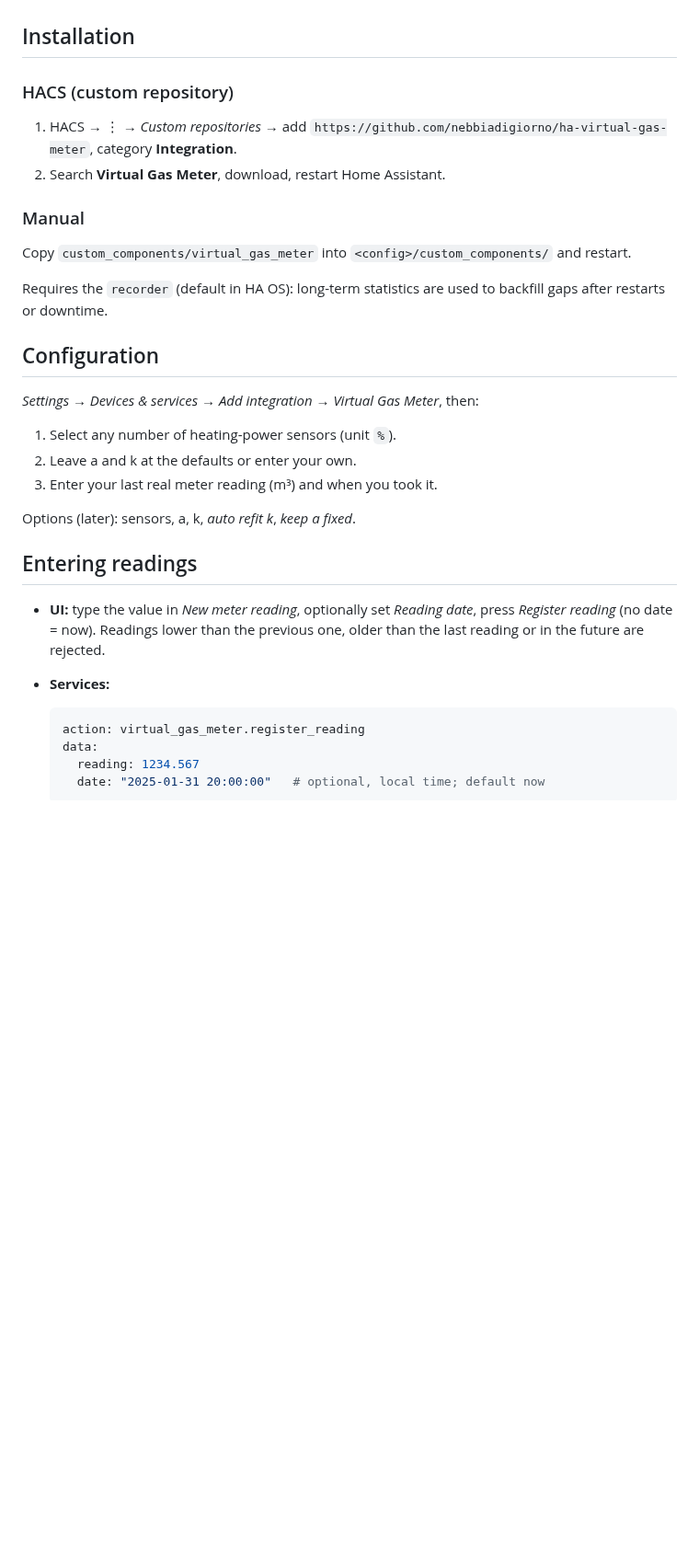
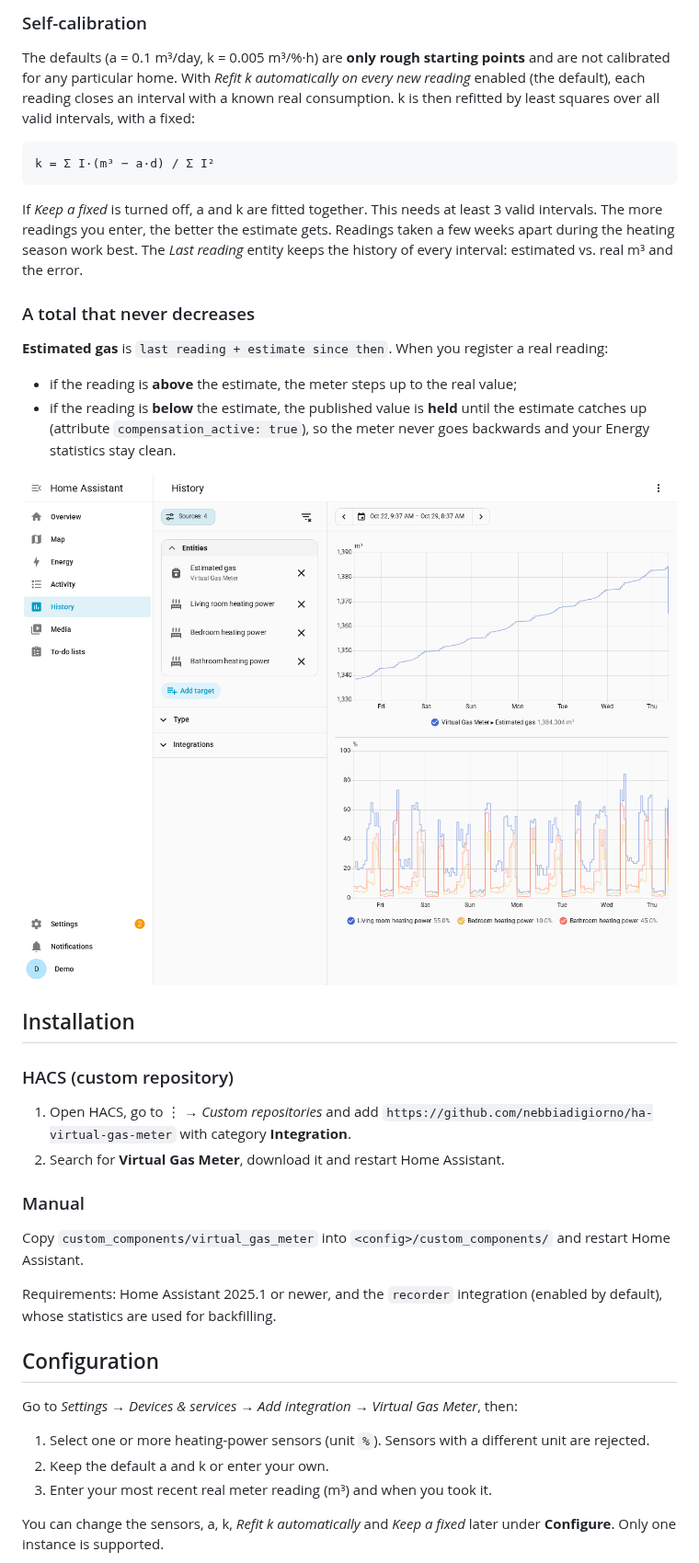
Before and after one commit to nebbiadigiorno/ha-virtual-gas-meter, a Markdown page: README.md, the part around one of its changes. Shown at 92% size. Drawn GitHub-style; pictures changed too: docs/images/history.png (added); blank space fills up the shorter version.

````diff
--- a/README.md
+++ b/README.md
@@ -27,34 +52,54 @@ heating season, a few weeks apart), the better the estimate.
+### Self-calibration
+
+The defaults (a = 0.1 m³/day, k = 0.005 m³/%·h) are **only rough starting points** and are
+not calibrated for any particular home. With *Refit k automatically on every new reading*
+enabled (the default), each reading closes an interval with a known real consumption.
+k is then refitted by least squares over all valid intervals, with a fixed:
+
+    k = Σ I·(m³ − a·d) / Σ I²
+
+If *Keep a fixed* is turned off, a and k are fitted together. This needs at least 3 valid
+intervals. The more readings you enter, the better the estimate gets. Readings taken a
+few weeks apart during the heating season work best. The *Last reading* entity keeps the
+history of every interval: estimated vs. real m³ and the error.
+
+### A total that never decreases
+
+**Estimated gas** is `last reading + estimate since then`. When you register a real
+reading:
+
+- if the reading is **above** the estimate, the meter steps up to the real value;
+- if the reading is **below** the estimate, the published value is **held** until the
+  estimate catches up (attribute `compensation_active: true`), so the meter never goes
+  backwards and your Energy statistics stay clean.
+
+![History of the estimated meter and of the heating power sensors](docs/images/history.png)
 
 ## Installation
 
 ### HACS (custom repository)
-1. HACS → ⋮ → *Custom repositories* → add `https://github.com/nebbiadigiorno/ha-virtual-gas-meter`, category **Integration**.
-2. Search **Virtual Gas Meter**, download, restart Home Assistant.
+
+1. Open HACS, go to ⋮ → *Custom repositories* and add
+   `https://github.com/nebbiadigiorno/ha-virtual-gas-meter` with category **Integration**.
+2. Search for **Virtual Gas Meter**, download it and restart Home Assistant.
 
 ### Manual
-Copy `custom_components/virtual_gas_meter` into `<config>/custom_components/` and restart.
 
-Requires the `recorder` (default in HA OS): long-term statistics are used to backfill
-gaps after restarts or downtime.
+Copy `custom_components/virtual_gas_meter` into `<config>/custom_components/` and restart
+Home Assistant.
+
+Requirements: Home Assistant 2025.1 or newer, and the `recorder` integration (enabled by
+default), whose statistics are used for backfilling.
 
 ## Configuration
-*Settings → Devices & services → Add integration → Virtual Gas Meter*, then:
-1. Select any number of heating-power sensors (unit `%`).
-2. Leave a and k at the defaults or enter your own.
-3. Enter your last real meter reading (m³) and when you took it.
 
-Options (later): sensors, a, k, *auto refit k*, *keep a fixed*.
+Go to *Settings → Devices & services → Add integration → Virtual Gas Meter*, then:
 
-## Entering readings
-- **UI:** type the value in *New meter reading*, optionally set *Reading date*, press
-  *Register reading* (no date = now). Readings lower than the previous one, older than the
-  last reading or in the future are rejected.
-- **Services:**
+1. Select one or more heating-power sensors (unit `%`). Sensors with a different unit are
+   rejected.
+2. Keep the default a and k or enter your own.
+3. Enter your most recent real meter reading (m³) and when you took it.
 
-  ```yaml
-  action: virtual_gas_meter.register_reading
-  data:
-    reading: 1234.567
-    date: "2025-01-31 20:00:00"   # optional, local time; default now
-  ```
+You can change the sensors, a, k, *Refit k automatically* and *Keep a fixed* later under
+**Configure**. Only one instance is supported.
 
````
Also changed, not shown: other parts of README.md (+100 -38 lines), CHANGELOG.md (+5 -0 lines), README.it.md (+5 -1 lines), docs/images/device.png (added), docs/images/energy.png (added), docs/images/options.png (added), 2 other files.
